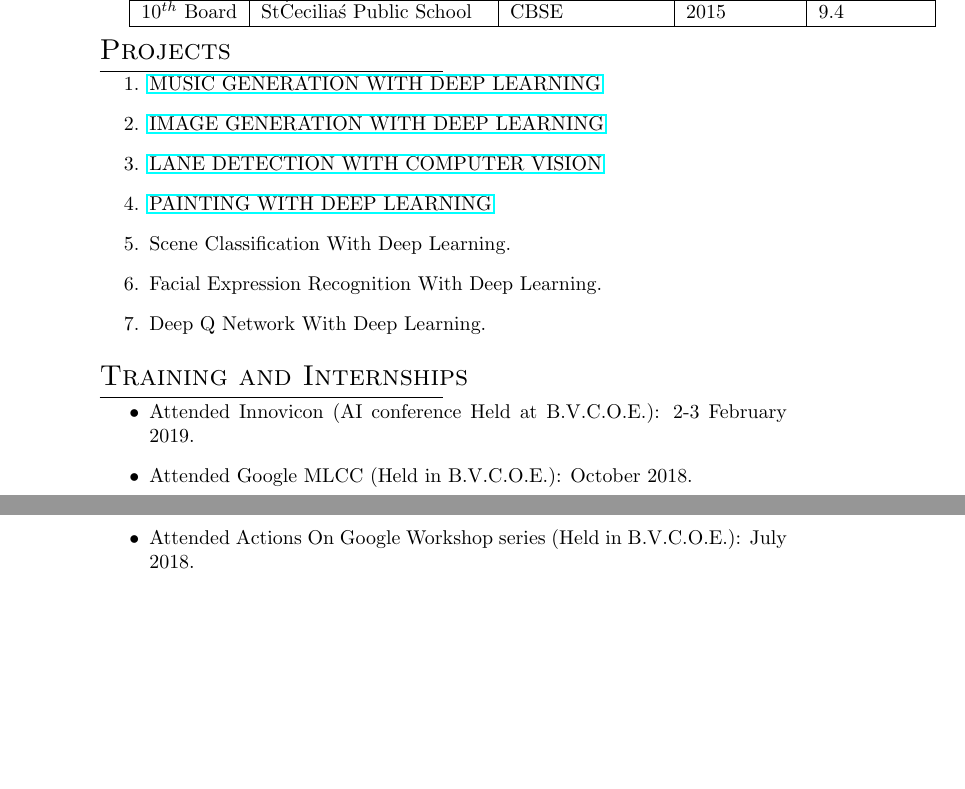
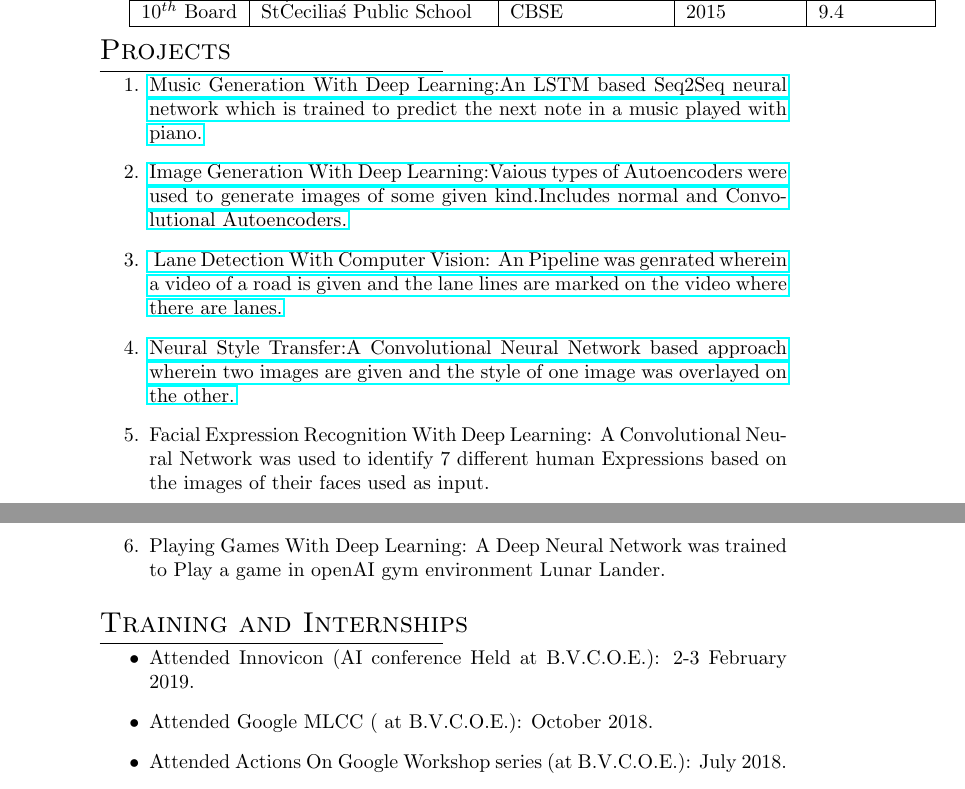
Before and after one commit to anuj2110/Anuj_Resume, a LaTeX CV (ANUJ_CV.tex): two parts of pages 1 and 2 of 2, joined at a grey line, cut so that both start at the same text, the shorter picture padded with empty space. Compiled offline with pdfLaTeX.

Commit message:
Some Updates

```diff
--- a/ANUJ_CV.tex
+++ b/ANUJ_CV.tex
@@ -34,21 +34,22 @@
 	\end{tabular}
 	\section{Projects}
 	  \begin{enumerate}
-	  	\item  \href{https://github.com/anuj2110/lstm-music-gen}{MUSIC GENERATION WITH DEEP LEARNING}
-	  	\item \href{https://github.com/anuj2110/keras
-	  	}{IMAGE GENERATION WITH DEEP LEARNING}
-	  	\item \href{https://github.com/anuj2110/LaneDetection}{LANE DETECTION WITH COMPUTER VISION}
-	  	\item \href{https://github.com/anuj2110/neural-style-transfer}{PAINTING WITH DEEP LEARNING}
-	  	\item Scene Classification With Deep Learning.
-	  	\item Facial Expression Recognition With Deep Learning.
-	  	\item Deep Q Network With Deep Learning.
+	  	\item \href{https://github.com/anuj2110/lstm-music-gen}{Music Generation With Deep Learning:An LSTM based Seq2Seq neural network which is trained to predict the next note in a music played with piano.}
+
+	  	\item \href{https://github.com/anuj2110/keras}{Image Generation With Deep Learning:Vaious types of Autoencoders were used to generate images of some given kind.Includes normal and Convolutional Autoencoders.}
+	  	\item \href{https://github.com/anuj2110/LaneDetection}{ Lane Detection With Computer Vision:
+	  		An Pipeline was genrated wherein a video of a road is given and the lane lines are marked on the video where there are lanes.}
+	  	\item \href{https://github.com/anuj2110/neural-style-transfer}{Neural Style Transfer:A Convolutional Neural Network based approach wherein two images are given and the style of one image was overlayed on the other.}
+	  	\item Facial Expression Recognition With Deep Learning:
+	  	A Convolutional Neural Network was used to identify 7 different human Expressions based on the images of their faces used as input.
+	  	\item Playing Games With Deep Learning: A Deep Neural Network was trained to Play a game in openAI gym environment Lunar Lander.
 	  \end{enumerate}
 	\section{Training and Internships}
 		\begin{itemize}
 			\item Attended Innovicon (AI conference Held at B.V.C.O.E.): 2-3 February 2019.
-			\item Attended Google MLCC (Held in B.V.C.O.E.): October 2018.
-			\item Attended Actions On Google Workshop series (Held in B.V.C.O.E.): July 2018.
-			\item Attended Deep Learning Workshops (Held in B.V.C.O.E.): March-April 2018.
+			\item Attended Google MLCC ( at B.V.C.O.E.): October 2018.
+			\item Attended Actions On Google Workshop series (at B.V.C.O.E.): July 2018.
+			\item Attended Deep Learning Workshops (at B.V.C.O.E.): March-April 2018.
 			\item Took the Convolutional Neural Networks Course offered by deeplearning.ai at Coursera platform.
 			\item Attended Machine Learning Workshops organised by DSC in B.V.C.O.E: March 2018
 
```
Also changed, not shown: ANUJ_CV.pdf, 3 other files.
